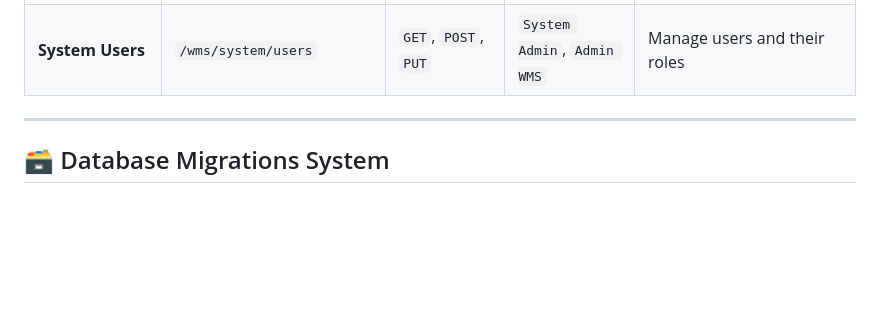
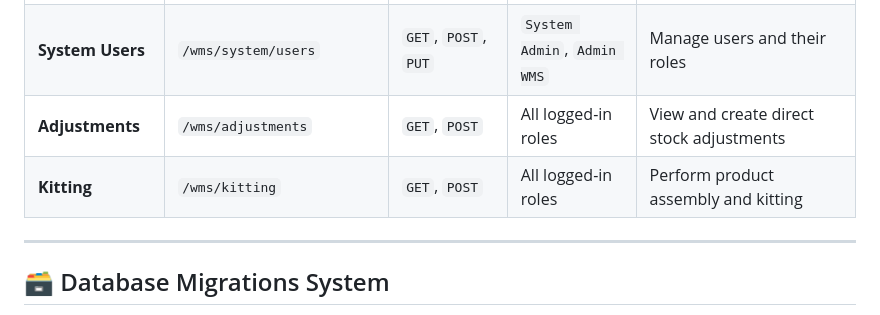
Before and after one commit to novianr90/omnisync_wms, a Markdown page: AGENT.md, the part around the change. GitHub-like rendering; blank space fills up the shorter version.

```diff
--- a/AGENT.md
+++ b/AGENT.md
@@ -55,6 +55,8 @@ The **Master Data Maintenance Registry** manages the physical layouts, product c
 | **Conversions** | `/wms/masters/conversions` | `POST`, `DELETE` | `System Admin`, `Admin WMS` | Create or delete conversion rules |
 | **System Roles** | `/wms/system/roles` | `GET`, `POST`, `DELETE` | `System Admin`, `Admin WMS` | Manage operational roles |
 | **System Users** | `/wms/system/users` | `GET`, `POST`, `PUT` | `System Admin`, `Admin WMS` | Manage users and their roles |
+| **Adjustments** | `/wms/adjustments` | `GET`, `POST` | All logged-in roles | View and create direct stock adjustments |
+| **Kitting** | `/wms/kitting` | `GET`, `POST` | All logged-in roles | Perform product assembly and kitting |
 
 ---
 
```
Also changed, not shown: README.md (+1 -0 lines).
